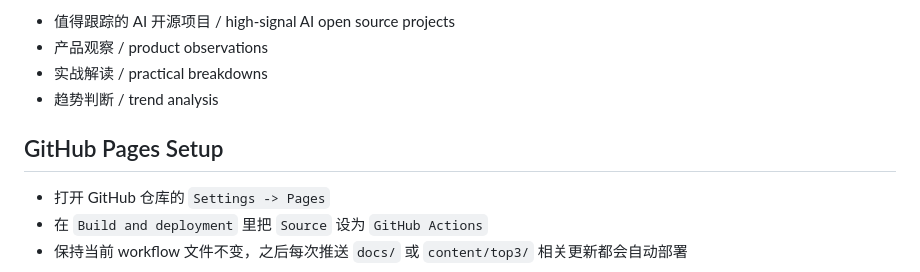
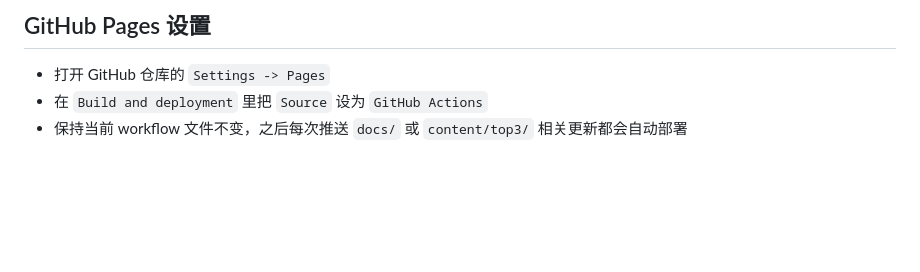
Before and after one commit to jxcwp/hot-ai-repo, a Markdown page: README.md, the part around one of its changes. Drawn GitHub-style; blank space fills up the shorter version.

```diff
--- a/README.md
+++ b/README.md
@@ -85,10 +82,5 @@ If you want more AI open source tracking, product observations, and practical br
 
-- 值得跟踪的 AI 开源项目 / high-signal AI open source projects
-- 产品观察 / product observations
-- 实战解读 / practical breakdowns
-- 趋势判断 / trend analysis
-
-## GitHub Pages Setup
+## GitHub Pages 设置
 
 - 打开 GitHub 仓库的 `Settings -> Pages`
 - 在 `Build and deployment` 里把 `Source` 设为 `GitHub Actions`
```
Also changed, not shown: other parts of README.md (+39 -42 lines), README.en.md (added, +87 -0 lines).
